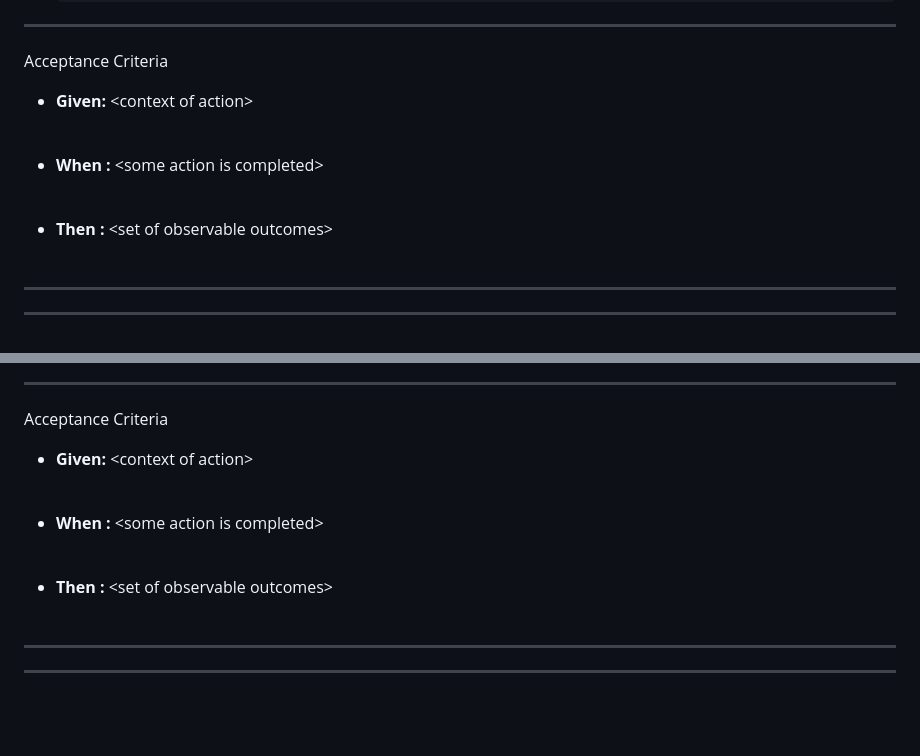
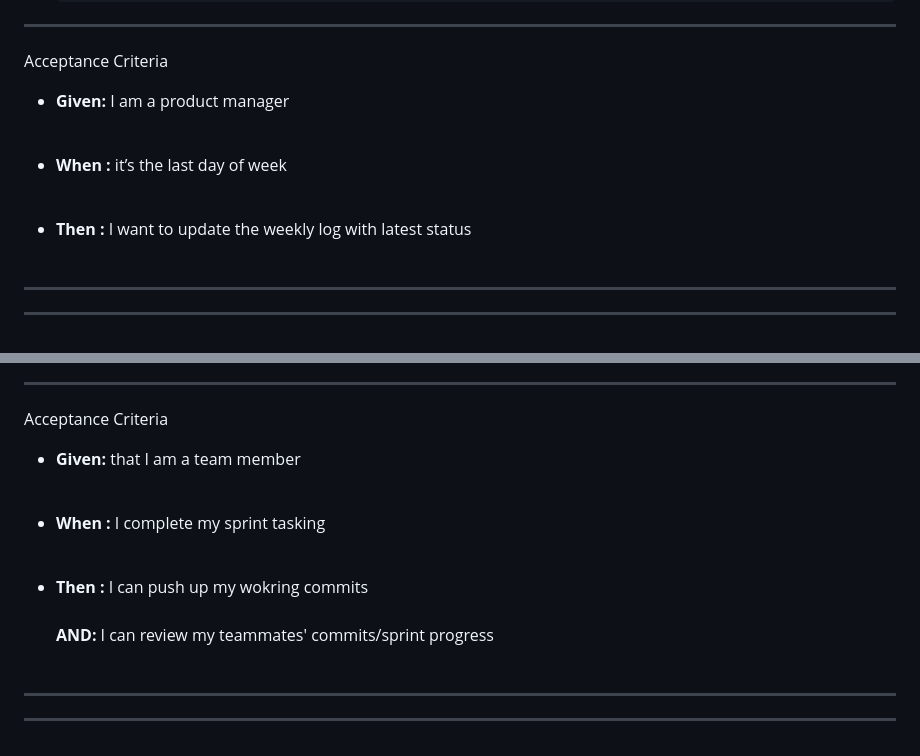
Before and after one commit to emdonkus/Fantastic-Four, a Markdown page: notes/User_Stories_Team_4.md, 2 parts joined by grey strips. Rendered like a GitHub page; blank space fills up the shorter version.

```diff
--- a/notes/User_Stories_Team_4.md
+++ b/notes/User_Stories_Team_4.md
@@ -23,11 +23,11 @@ Effort Estimation
 
 Acceptance Criteria
 
-* **Given:** 	\<context of action\><br><br>
+* **Given:** 	I am a product manager<br><br>
 
-* **When :** 	\<some action is completed\><br><br>
+* **When :** 	it’s the last day of week<br><br>
 
-* **Then :** 	\<set of observable outcomes\><br><br>
+* **Then :** 	I want to update the weekly log with latest status<br><br>
 
 <hr><hr><br><br>
 
@@ -204,12 +216,12 @@ Effort Estimation
 
 Acceptance Criteria
 
-* **Given:** 	\<context of action\><br><br>
+* **Given:** 	that I am a team member<br><br>
 
-* **When :** 	\<some action is completed\><br><br>
+* **When :** 	I complete my sprint tasking<br><br>
 
-* **Then :** 	\<set of observable outcomes\><br><br>
-
+* **Then :** 	I can push up my wokring commits <br><br>
+	**AND:**    I can review my teammates' commits/sprint progress <br><br>
 <hr><hr><br><br>
 
 
```
Also changed, not shown: other parts of notes/User_Stories_Team_4.md (+35 -19 lines).
